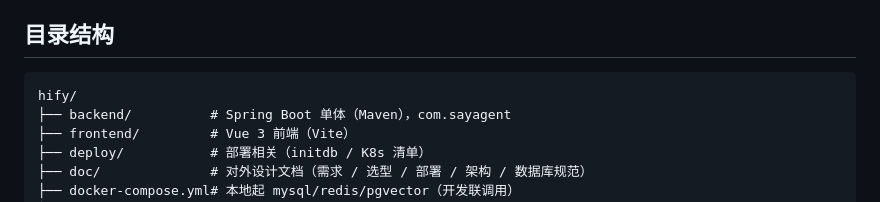
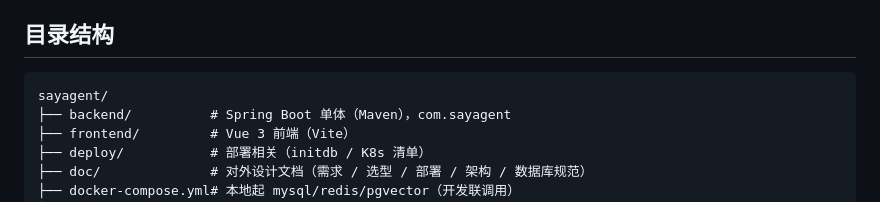
Before and after one commit to ailetian/SayAgent, a Markdown page: README.md, the part around the change. Drawn GitHub-style.

Commit message:
docs: README 目录结构根 hify/ → sayagent/（与 com.sayagent 正文一致）

````diff
--- a/README.md
+++ b/README.md
@@ -129,7 +129,7 @@ $env:SAYAGENT_JWT_SECRET="至少32字节的随机密钥"
 ## 目录结构
 
 ```
-hify/
+sayagent/
 ├── backend/          # Spring Boot 单体（Maven），com.sayagent
 ├── frontend/         # Vue 3 前端（Vite）
 ├── deploy/           # 部署相关（initdb / K8s 清单）
````
